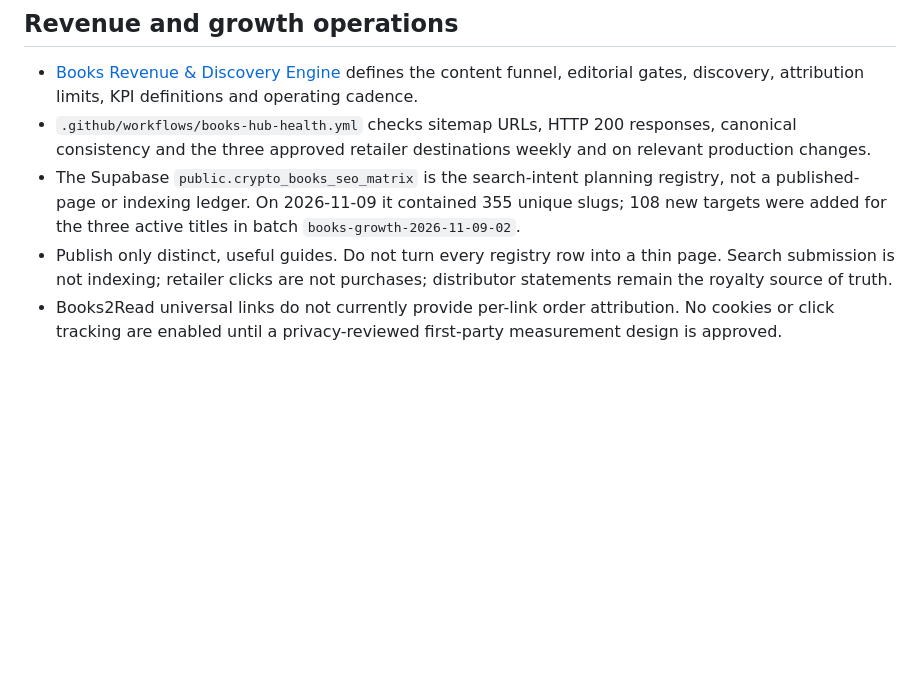
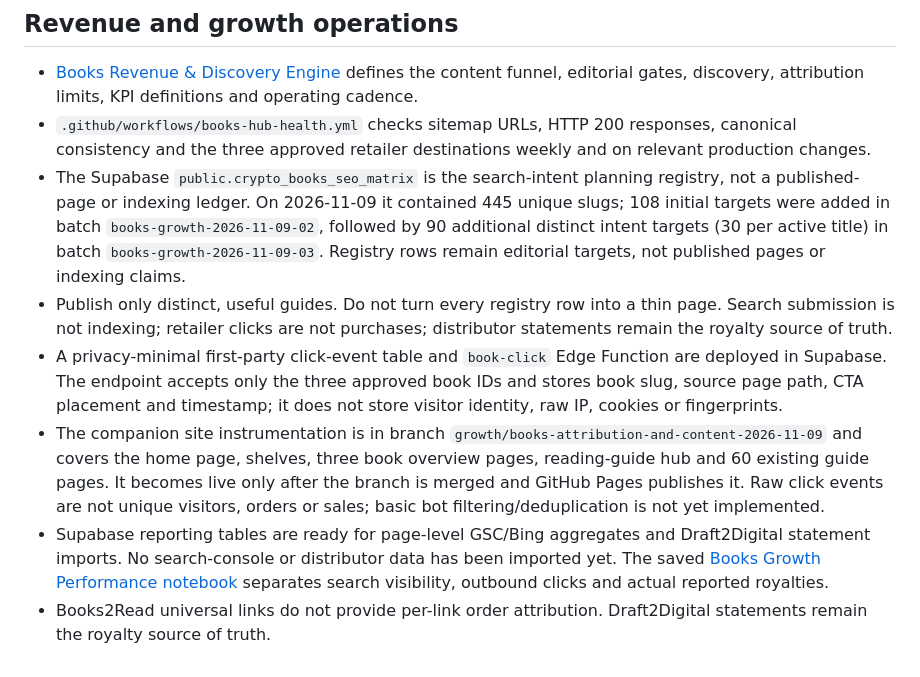
Before and after one commit to tjs-a11y/tjs-a11y-books, a Markdown page: README.md, the part around the change. Drawn GitHub-style; blank space fills up the shorter version.

Commit message:
Document book growth measurement and expanded SEO registry

```diff
--- a/README.md
+++ b/README.md
@@ -40,6 +40,9 @@ Use the actual book/retailer description as the source of truth. Crypto content
 
 - [Books Revenue & Discovery Engine](growth/BOOK_REVENUE_ENGINE.md) defines the content funnel, editorial gates, discovery, attribution limits, KPI definitions and operating cadence.
 - `.github/workflows/books-hub-health.yml` checks sitemap URLs, HTTP 200 responses, canonical consistency and the three approved retailer destinations weekly and on relevant production changes.
-- The Supabase `public.crypto_books_seo_matrix` is the search-intent planning registry, not a published-page or indexing ledger. On 2026-11-09 it contained 355 unique slugs; 108 new targets were added for the three active titles in batch `books-growth-2026-11-09-02`.
+- The Supabase `public.crypto_books_seo_matrix` is the search-intent planning registry, not a published-page or indexing ledger. On 2026-11-09 it contained 445 unique slugs; 108 initial targets were added in batch `books-growth-2026-11-09-02`, followed by 90 additional distinct intent targets (30 per active title) in batch `books-growth-2026-11-09-03`. Registry rows remain editorial targets, not published pages or indexing claims.
 - Publish only distinct, useful guides. Do not turn every registry row into a thin page. Search submission is not indexing; retailer clicks are not purchases; distributor statements remain the royalty source of truth.
-- Books2Read universal links do not currently provide per-link order attribution. No cookies or click tracking are enabled until a privacy-reviewed first-party measurement design is approved.
+- A privacy-minimal first-party click-event table and `book-click` Edge Function are deployed in Supabase. The endpoint accepts only the three approved book IDs and stores book slug, source page path, CTA placement and timestamp; it does not store visitor identity, raw IP, cookies or fingerprints.
+- The companion site instrumentation is in branch `growth/books-attribution-and-content-2026-11-09` and covers the home page, shelves, three book overview pages, reading-guide hub and 60 existing guide pages. It becomes live only after the branch is merged and GitHub Pages publishes it. Raw click events are not unique visitors, orders or sales; basic bot filtering/deduplication is not yet implemented.
+- Supabase reporting tables are ready for page-level GSC/Bing aggregates and Draft2Digital statement imports. No search-console or distributor data has been imported yet. The saved [Books Growth Performance notebook](https://supabase.com/dashboard/project/dejplqevodwfeaemrska/explorer/notebook/34ec8a1d-3f98-4982-a076-5c821e8e034c) separates search visibility, outbound clicks and actual reported royalties.
+- Books2Read universal links do not provide per-link order attribution. Draft2Digital statements remain the royalty source of truth.
```
